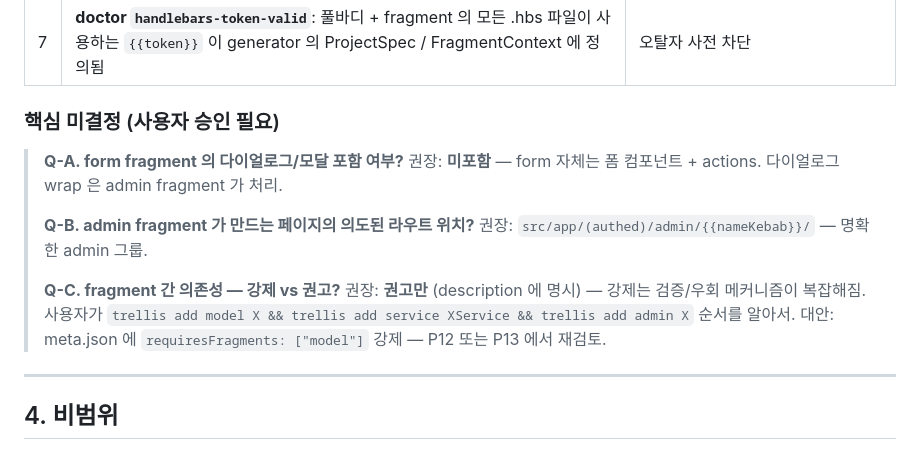
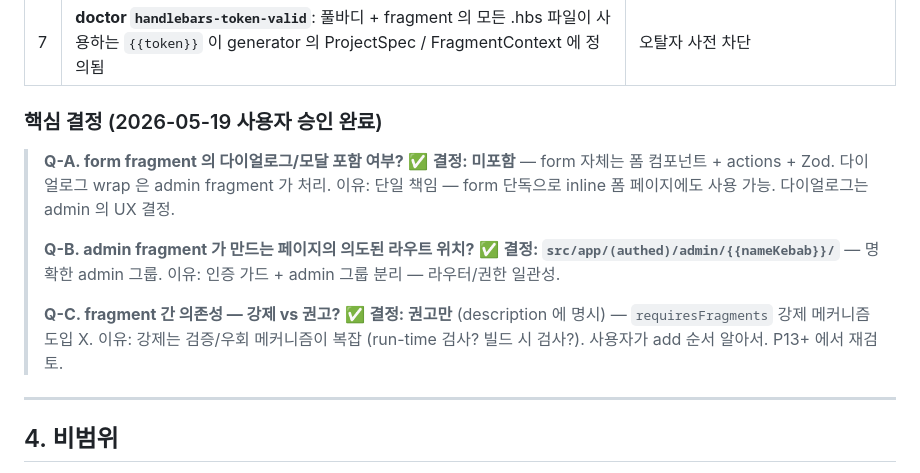
Before and after one commit to JJaeHwan/trellis, a Markdown page: docs/plans/11-b2b-fragments-form-admin.md, the part around the change. Rendered like a GitHub page.

Commit message:
docs(plan): record P11 decisions for form + admin fragments
Q-A: form fragment 다이얼로그 미포함 (단일 책임, admin 이 wrap)
Q-B: admin 페이지 (authed)/admin/{{nameKebab}}/ 위치
Q-C: fragment 간 의존성 권고만 (requiresFragments 강제 X) — P13+ 재검토

Co-Authored-By: Claude Opus 4.7 (1M context) <noreply@anthropic.com>

```diff
--- a/docs/plans/11-b2b-fragments-form-admin.md
+++ b/docs/plans/11-b2b-fragments-form-admin.md
@@ -46,17 +46,19 @@ P10 의 model + service 가 데이터 계층을 채우면, 사용자는 그걸
 | 6 | **`trellis new --json`**: 인터뷰 답변 + 매칭 결과 + 생성 파일 목록 JSON 출력 | 자동화 친화 |
 | 7 | **doctor `handlebars-token-valid`**: 풀바디 + fragment 의 모든 .hbs 파일이 사용하는 `{{token}}` 이 generator 의 ProjectSpec / FragmentContext 에 정의됨 | 오탈자 사전 차단 |
 
-### 핵심 미결정 (사용자 승인 필요)
+### 핵심 결정 (2026-05-19 사용자 승인 완료)
 
 > **Q-A. form fragment 의 다이얼로그/모달 포함 여부?**
-> 권장: **미포함** — form 자체는 폼 컴포넌트 + actions. 다이얼로그 wrap 은 admin fragment 가 처리.
+> ✅ **결정: 미포함** — form 자체는 폼 컴포넌트 + actions + Zod. 다이얼로그 wrap 은 admin fragment 가 처리.
+> 이유: 단일 책임 — form 단독으로 inline 폼 페이지에도 사용 가능. 다이얼로그는 admin 의 UX 결정.
 >
 > **Q-B. admin fragment 가 만드는 페이지의 의도된 라우트 위치?**
-> 권장: `src/app/(authed)/admin/{{nameKebab}}/` — 명확한 admin 그룹.
+> ✅ **결정: `src/app/(authed)/admin/{{nameKebab}}/`** — 명확한 admin 그룹.
+> 이유: 인증 가드 + admin 그룹 분리 — 라우터/권한 일관성.
 >
 > **Q-C. fragment 간 의존성 — 강제 vs 권고?**
-> 권장: **권고만** (description 에 명시) — 강제는 검증/우회 메커니즘이 복잡해짐. 사용자가 `trellis add model X && trellis add service XService && trellis add admin X` 순서를 알아서.
-> 대안: meta.json 에 `requiresFragments: ["model"]` 강제 — P12 또는 P13 에서 재검토.
+> ✅ **결정: 권고만** (description 에 명시) — `requiresFragments` 강제 메커니즘 도입 X.
+> 이유: 강제는 검증/우회 메커니즘이 복잡 (run-time 검사? 빌드 시 검사?). 사용자가 add 순서 알아서. P13+ 에서 재검토.
 
 ---
 
```
